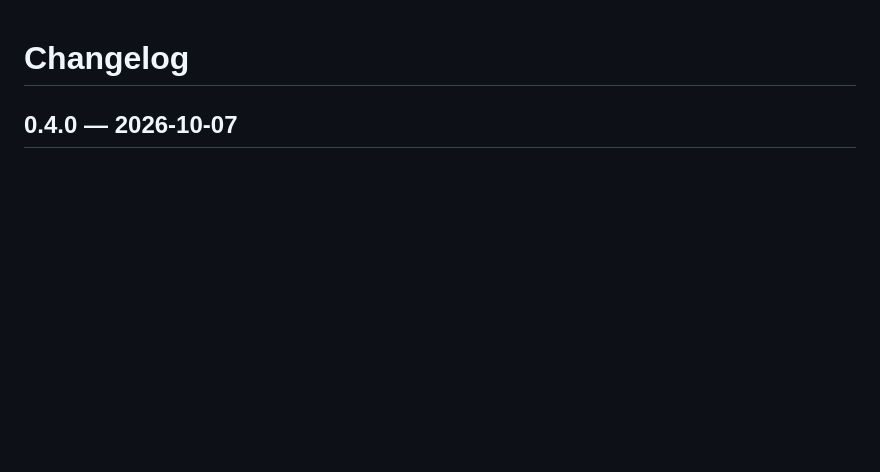
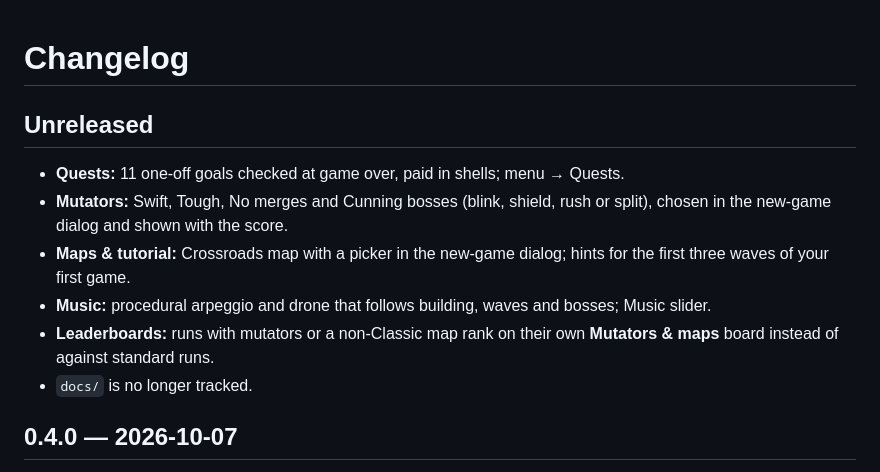
Before and after one commit to jvsperds/GemTD, a Markdown page: CHANGELOG.md, the part around the change. GitHub-like rendering; blank space fills up the shorter version.

```diff
--- a/CHANGELOG.md
+++ b/CHANGELOG.md
@@ -1,4 +1,16 @@
 # Changelog
+
+## Unreleased
+
+- **Quests:** 11 one-off goals checked at game over, paid in shells; menu → Quests.
+- **Mutators:** Swift, Tough, No merges and Cunning bosses (blink, shield, rush or split), chosen
+  in the new-game dialog and shown with the score.
+- **Maps & tutorial:** Crossroads map with a picker in the new-game dialog; hints for the first
+  three waves of your first game.
+- **Music:** procedural arpeggio and drone that follows building, waves and bosses; Music slider.
+- **Leaderboards:** runs with mutators or a non-Classic map rank on their own **Mutators & maps**
+  board instead of against standard runs.
+- `docs/` is no longer tracked.
 
 ## 0.4.0 — 2026-10-07
 
```
Also changed, not shown: README.md (+33 -14 lines), docs/BUILD.md (deleted, +0 -356 lines).
